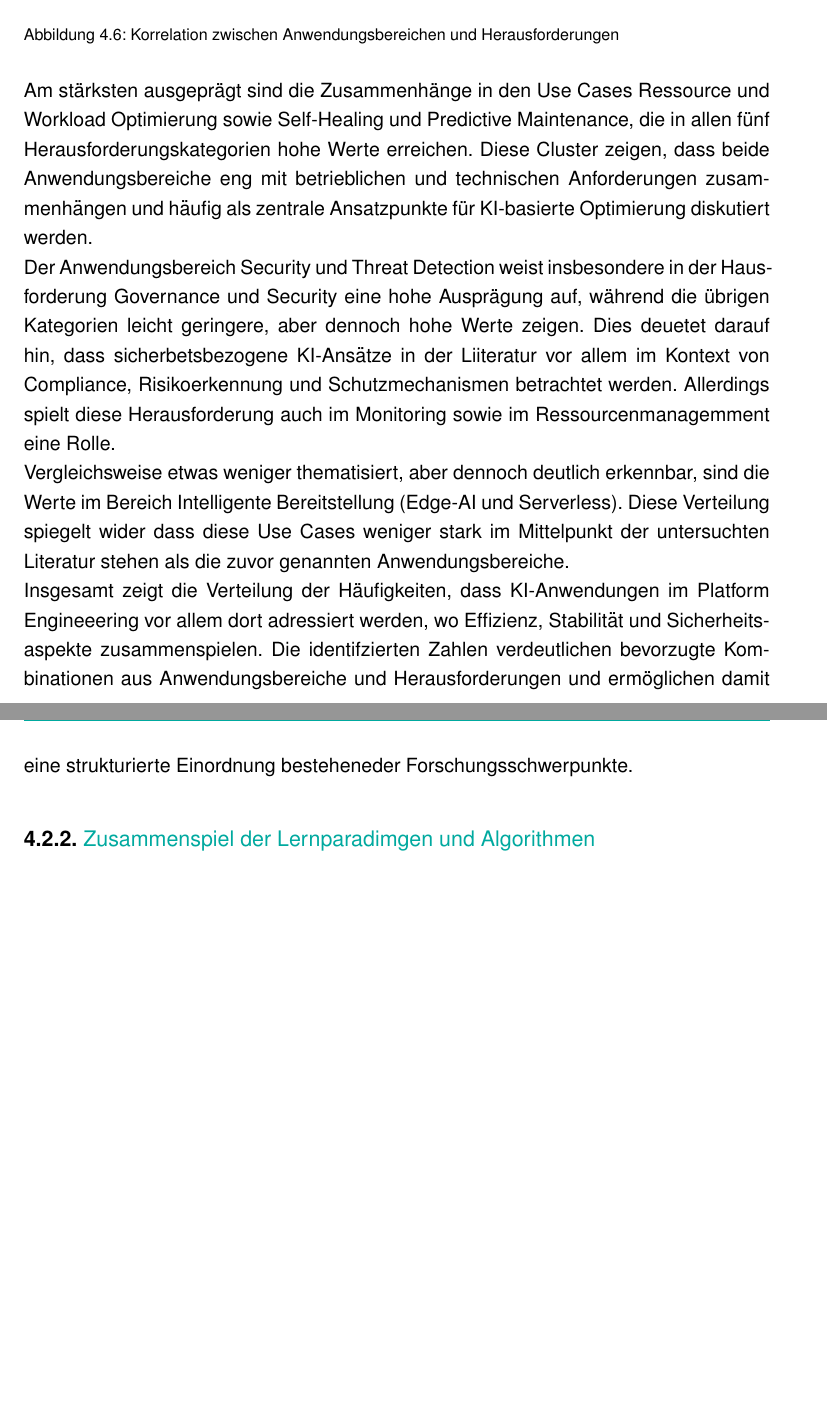
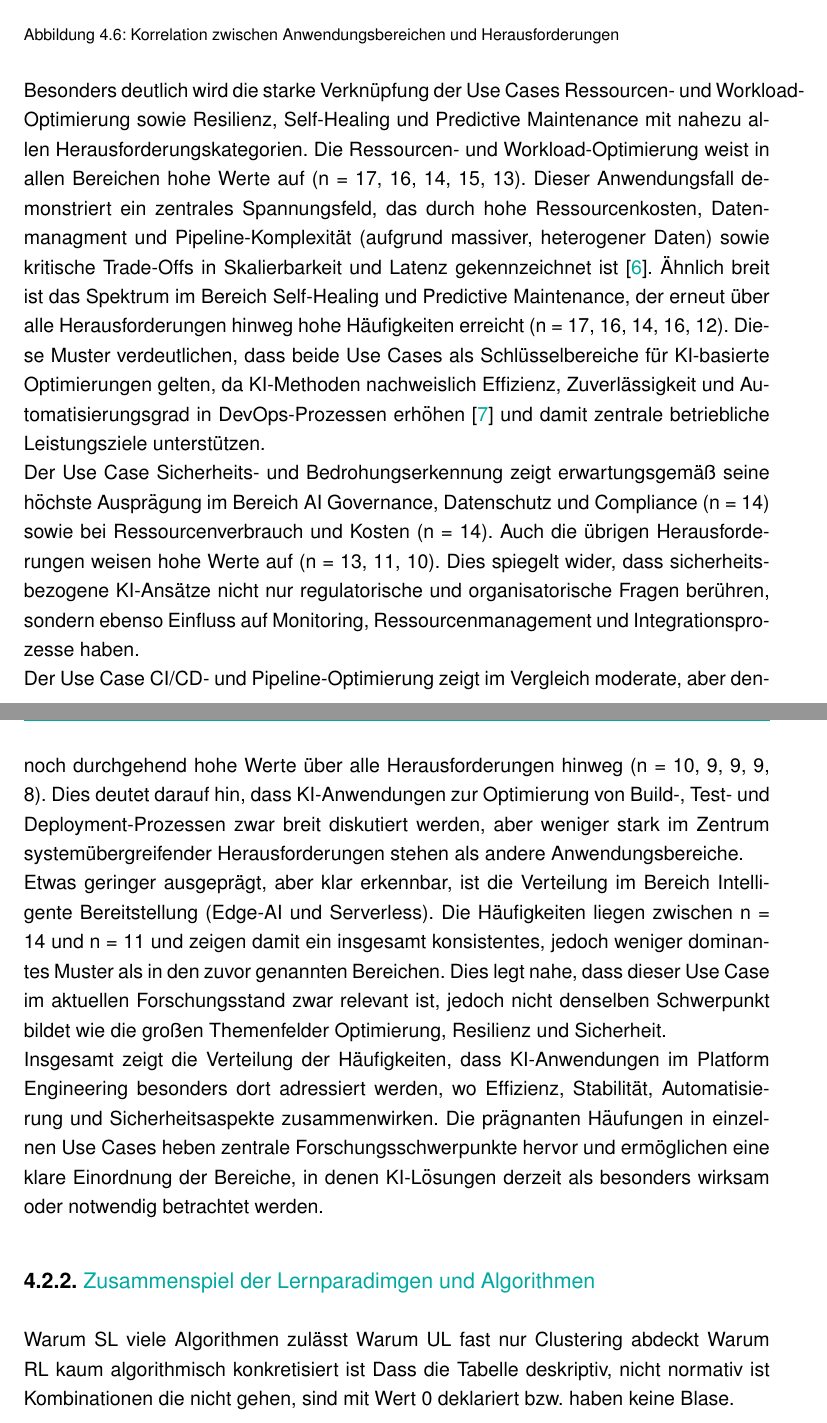
Before and after one commit to ni351arn/Thesis, a LaTeX thesis (main.tex, which reads chapters/subchapters/04_ergebnisse/04_02_mappingStudy.tex): two parts of pages 21 and 22 of 34, joined at a grey line, cut so that both start at the same text, the shorter picture padded with empty space. Compiled offline with pdfLaTeX.

Commit message:
feat: 04_02_01 text

```diff
--- a/chapters/subchapters/04_ergebnisse/04_02_mappingStudy.tex
+++ b/chapters/subchapters/04_ergebnisse/04_02_mappingStudy.tex
@@ -18,22 +18,33 @@ Die in der Mapping Study extrahierten Häufigkeiten verdeutlichen, dass bestimmt
     \label{fig:04_02_01_mapping}
 \end{figure}
 
-Am stärksten ausgeprägt sind die Zusammenhänge in den Use Cases Ressource und Workload Optimierung sowie Self-Healing und Predictive Maintenance, die in allen fünf Herausforderungskategorien hohe Werte erreichen.
-Diese Cluster zeigen, dass beide Anwendungsbereiche eng mit betrieblichen und technischen Anforderungen zusammenhängen und häufig als zentrale Ansatzpunkte für KI-basierte Optimierung diskutiert werden.
+Besonders deutlich wird die starke Verknüpfung der Use Cases Ressourcen- und Workload-Optimierung sowie Resilienz, Self-Healing und Predictive Maintenance mit nahezu allen Herausforderungskategorien.
+Die Ressourcen- und Workload-Optimierung weist in allen Bereichen hohe Werte auf (n = 17, 16, 14, 15, 13).
+Dieser Anwendungsfall demonstriert ein zentrales Spannungsfeld, das durch hohe Ressourcenkosten, Datenmanagment und Pipeline-Komplexität (aufgrund massiver, heterogener Daten) sowie kritische Trade-Offs in Skalierbarkeit und Latenz gekennzeichnet ist \cite{bajwaCLOUDNATIVEARCHITECTURESLARGESCALE2025}.
+Ähnlich breit ist das Spektrum im Bereich Self-Healing und Predictive Maintenance, der erneut über alle Herausforderungen hinweg hohe Häufigkeiten erreicht (n = 17, 16, 14, 16, 12).
+Diese Muster verdeutlichen, dass beide Use Cases als Schlüsselbereiche für KI-basierte Optimierungen gelten, da KI-Methoden nachweislich Effizienz, Zuverlässigkeit und Automatisierungsgrad in DevOps-Prozessen erhöhen \cite{kankanalaAIMLDevOps2024} und damit zentrale betriebliche Leistungsziele unterstützen.
 
-Der Anwendungsbereich Security und Threat Detection weist insbesondere in der Hausforderung Governance und Security eine hohe Ausprägung auf, während die übrigen Kategorien leicht geringere, aber dennoch hohe Werte zeigen.
-Dies deuetet darauf hin, dass sicherbetsbezogene KI-Ansätze in der Liiteratur vor allem im Kontext von Compliance, Risikoerkennung und Schutzmechanismen betrachtet werden.
-Allerdings spielt diese Herausforderung auch im Monitoring sowie im Ressourcenmanagemment eine Rolle.
+Der Use Case Sicherheits- und Bedrohungserkennung zeigt erwartungsgemäß seine höchste Ausprägung im Bereich AI Governance, Datenschutz und Compliance (n = 14) sowie bei Ressourcenverbrauch und Kosten (n = 14).
+Auch die übrigen Herausforderungen weisen hohe Werte auf (n = 13, 11, 10).
+Dies spiegelt wider, dass sicherheitsbezogene KI-Ansätze nicht nur regulatorische und organisatorische Fragen berühren, sondern ebenso Einfluss auf Monitoring, Ressourcenmanagement und Integrationsprozesse haben.
 
-Vergleichsweise etwas weniger thematisiert, aber dennoch deutlich erkennbar, sind die Werte im Bereich Intelligente Bereitstellung (Edge-AI und Serverless).
-Diese Verteilung spiegelt wider dass diese Use Cases weniger stark im Mittelpunkt der untersuchten Literatur stehen als die zuvor genannten Anwendungsbereiche.
+Der Use Case CI/CD- und Pipeline-Optimierung zeigt im Vergleich moderate, aber dennoch durchgehend hohe Werte über alle Herausforderungen hinweg (n = 10, 9, 9, 9, 8).
+Dies deutet darauf hin, dass KI-Anwendungen zur Optimierung von Build-, Test- und Deployment-Prozessen zwar breit diskutiert werden, aber weniger stark im Zentrum systemübergreifender Herausforderungen stehen als andere Anwendungsbereiche.
 
-Insgesamt zeigt die Verteilung der Häufigkeiten, dass KI-Anwendungen im Platform Engineeering vor allem dort adressiert werden, wo Effizienz, Stabilität und Sicherheitsaspekte zusammenspielen.
-Die identifzierten Zahlen verdeutlichen bevorzugte Kombinationen aus Anwendungsbereiche und Herausforderungen und ermöglichen damit eine strukturierte Einordnung besteheneder Forschungsschwerpunkte.
+Etwas geringer ausgeprägt, aber klar erkennbar, ist die Verteilung im Bereich Intelligente Bereitstellung (Edge-AI und Serverless).
+Die Häufigkeiten liegen zwischen n = 14 und n = 11 und zeigen damit ein insgesamt konsistentes, jedoch weniger dominantes Muster als in den zuvor genannten Bereichen.
+Dies legt nahe, dass dieser Use Case im aktuellen Forschungsstand zwar relevant ist, jedoch nicht denselben Schwerpunkt bildet wie die großen Themenfelder Optimierung, Resilienz und Sicherheit.
 
+Insgesamt zeigt die Verteilung der Häufigkeiten, dass KI-Anwendungen im Platform Engineering besonders dort adressiert werden, wo Effizienz, Stabilität, Automatisierung und Sicherheitsaspekte zusammenwirken.
+Die prägnanten Häufungen in einzelnen Use Cases heben zentrale Forschungsschwerpunkte hervor und ermöglichen eine klare Einordnung der Bereiche, in denen KI-Lösungen derzeit als besonders wirksam oder notwendig betrachtet werden.
 
 \subsection{Zusammenspiel der Lernparadimgen und Algorithmen}
 \label{subsec:mappingzwei}
+Warum SL viele Algorithmen zulässt
+Warum UL fast nur Clustering abdeckt
+Warum RL kaum algorithmisch konkretisiert ist
+Dass die Tabelle deskriptiv, nicht normativ ist
+Kombinationen die nicht gehen, sind mit Wert 0 deklariert bzw. haben keine Blase.
 
 \begin{figure}[H]
     \centering
```
Also changed, not shown: main.pdf, chapters/subchapters/04_ergebnisse/04_02_mappingStudy.tex (6 more changed lines).
